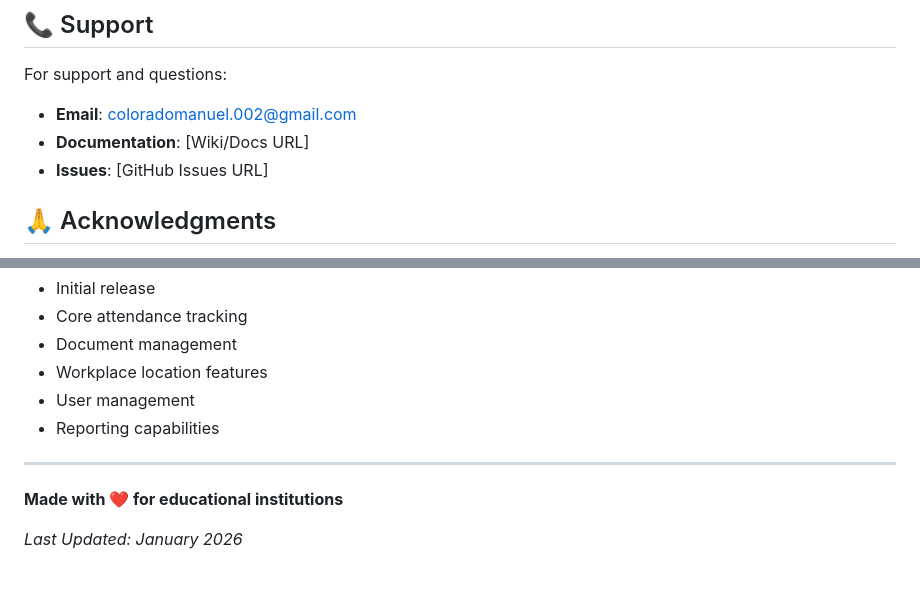
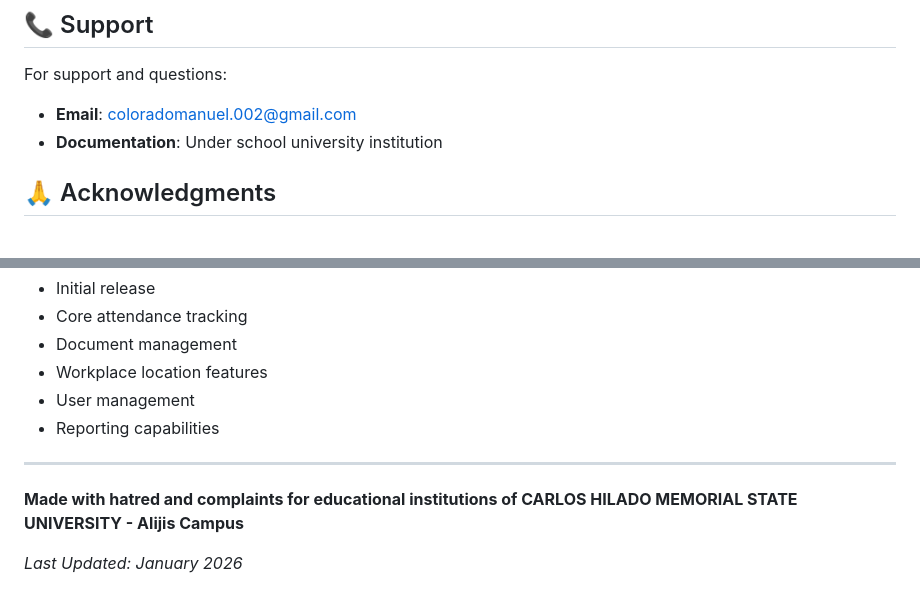
Before and after one commit to Dribsphire/ojtroute, a Markdown page: README.md, 2 parts joined by grey strips. Drawn GitHub-style.

```diff
--- a/README.md
+++ b/README.md
@@ -360,8 +360,7 @@ This project is licensed under the MIT License - see the LICENSE file for detail
 
 For support and questions:
 - **Email**: coloradomanuel.002@gmail.com
-- **Documentation**: [Wiki/Docs URL]
-- **Issues**: [GitHub Issues URL]
+- **Documentation**: Under school university institution
 
 ## 🙏 Acknowledgments
 
@@ -381,6 +380,6 @@ For support and questions:
 
 ---
 
-**Made with ❤️ for educational institutions**
+**Made with hatred and complaints for educational institutions of CARLOS HILADO MEMORIAL STATE UNIVERSITY - Alijis Campus**
 
 *Last Updated: January 2026*
```
